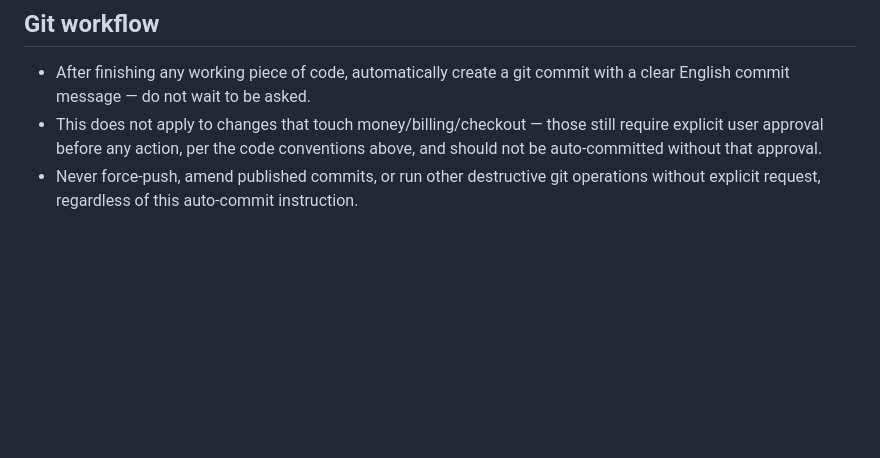
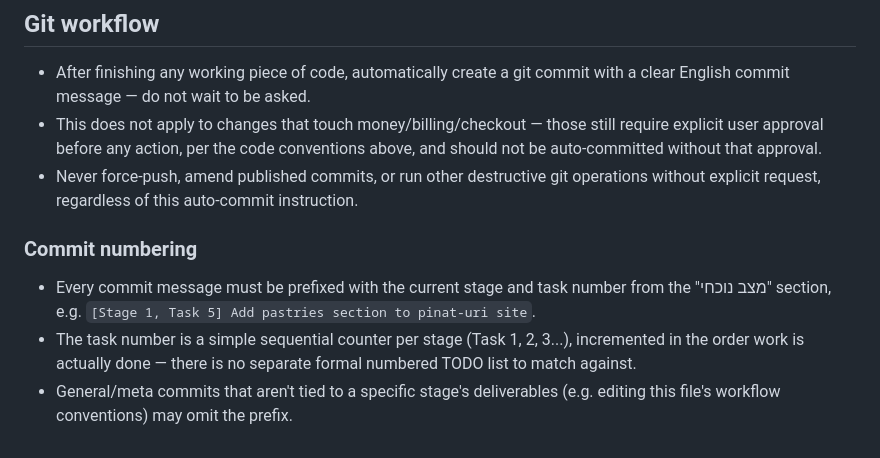
Before and after one commit to omerik0/agency-system, a Markdown page: CLAUDE.md, the part around the change. Rendered like a GitHub page; blank space fills up the shorter version.

Commit message:
Add commit numbering convention to Git workflow section

```diff
--- a/CLAUDE.md
+++ b/CLAUDE.md
@@ -52,3 +52,8 @@ infra/           # קונפיגורציית פריסה, סקריפטים
 - After finishing any working piece of code, automatically create a git commit with a clear English commit message — do not wait to be asked.
 - This does not apply to changes that touch money/billing/checkout — those still require explicit user approval before any action, per the code conventions above, and should not be auto-committed without that approval.
 - Never force-push, amend published commits, or run other destructive git operations without explicit request, regardless of this auto-commit instruction.
+
+### Commit numbering
+- Every commit message must be prefixed with the current stage and task number from the "מצב נוכחי" section, e.g. `[Stage 1, Task 5] Add pastries section to pinat-uri site`.
+- The task number is a simple sequential counter per stage (Task 1, 2, 3...), incremented in the order work is actually done — there is no separate formal numbered TODO list to match against.
+- General/meta commits that aren't tied to a specific stage's deliverables (e.g. editing this file's workflow conventions) may omit the prefix.
```
